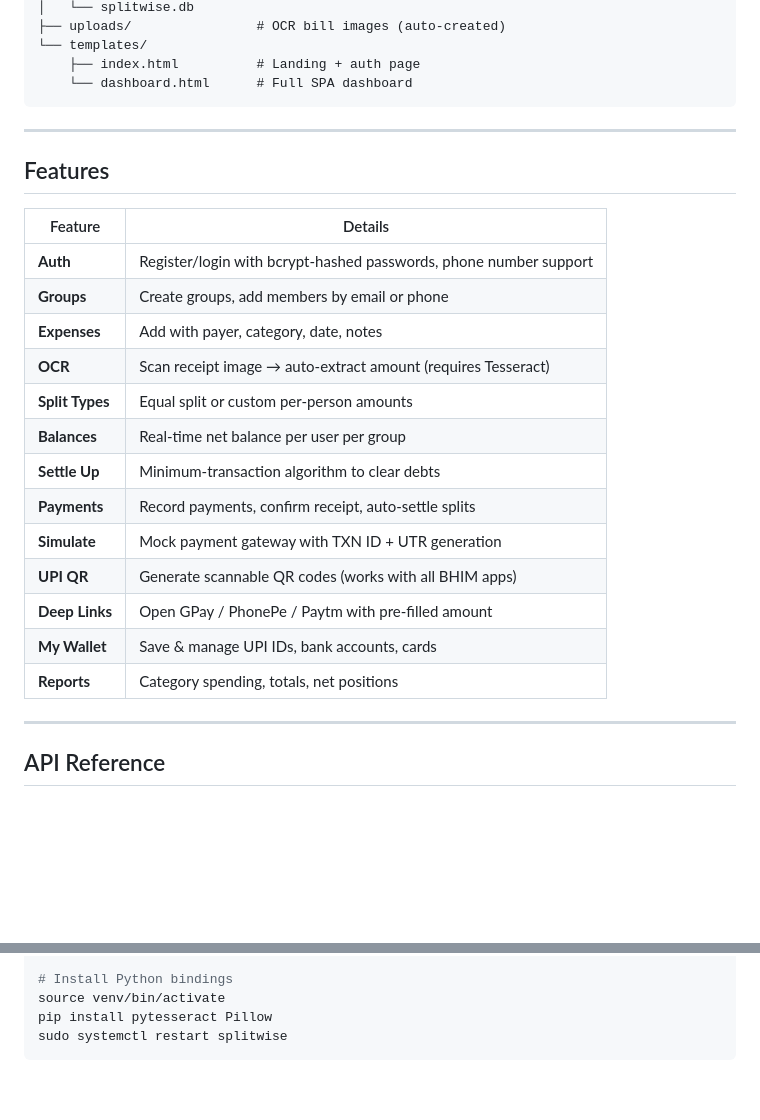
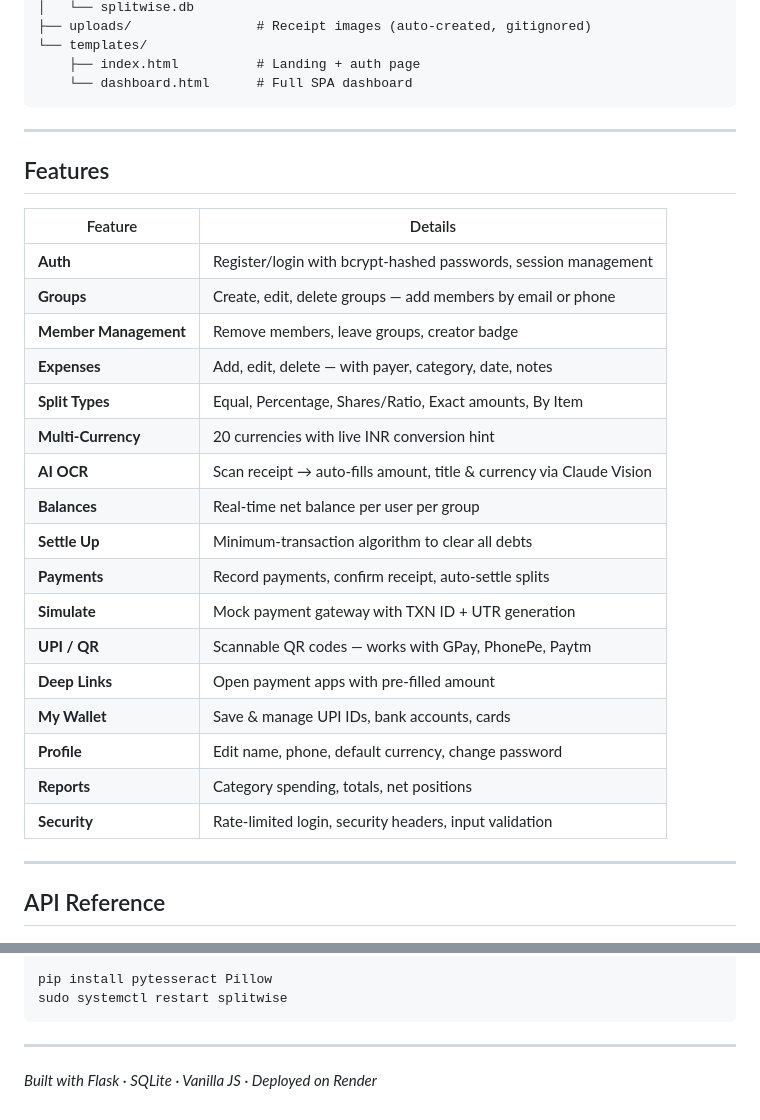
Before and after one commit to Fidha-uk/splitwise, a Markdown page: README.md, 2 parts joined by grey strips. GitHub-like rendering; blank space fills up the shorter version.

````diff
--- a/README.md
+++ b/README.md
@@ -69,5 +91,5 @@ splitwise/
 │   └── splitwise.db
-├── uploads/                # OCR bill images (auto-created)
+├── uploads/                # Receipt images (auto-created, gitignored)
 └── templates/
     ├── index.html          # Landing + auth page
     └── dashboard.html      # Full SPA dashboard
@@ -79,19 +101,23 @@ splitwise/
 
 | Feature | Details |
 |---------|---------|
-| **Auth** | Register/login with bcrypt-hashed passwords, phone number support |
-| **Groups** | Create groups, add members by email or phone |
-| **Expenses** | Add with payer, category, date, notes |
-| **OCR** | Scan receipt image → auto-extract amount (requires Tesseract) |
-| **Split Types** | Equal split or custom per-person amounts |
+| **Auth** | Register/login with bcrypt-hashed passwords, session management |
+| **Groups** | Create, edit, delete groups — add members by email or phone |
+| **Member Management** | Remove members, leave groups, creator badge |
+| **Expenses** | Add, edit, delete — with payer, category, date, notes |
+| **Split Types** | Equal, Percentage, Shares/Ratio, Exact amounts, By Item |
+| **Multi-Currency** | 20 currencies with live INR conversion hint |
+| **AI OCR** | Scan receipt → auto-fills amount, title & currency via Claude Vision |
 | **Balances** | Real-time net balance per user per group |
-| **Settle Up** | Minimum-transaction algorithm to clear debts |
+| **Settle Up** | Minimum-transaction algorithm to clear all debts |
 | **Payments** | Record payments, confirm receipt, auto-settle splits |
 | **Simulate** | Mock payment gateway with TXN ID + UTR generation |
-| **UPI QR** | Generate scannable QR codes (works with all BHIM apps) |
-| **Deep Links** | Open GPay / PhonePe / Paytm with pre-filled amount |
+| **UPI / QR** | Scannable QR codes — works with GPay, PhonePe, Paytm |
+| **Deep Links** | Open payment apps with pre-filled amount |
 | **My Wallet** | Save & manage UPI IDs, bank accounts, cards |
+| **Profile** | Edit name, phone, default currency, change password |
 | **Reports** | Category spending, totals, net positions |
+| **Security** | Rate-limited login, security headers, input validation |
 
 ---
 
@@ -209,8 +270,10 @@ sudo tail -f /var/www/splitwise/instance/error.log
 sudo apt install tesseract-ocr       # Ubuntu/Debian
 brew install tesseract               # macOS
 
-# Install Python bindings
-source venv/bin/activate
 pip install pytesseract Pillow
 sudo systemctl restart splitwise
 ```
+
+---
+
+*Built with Flask · SQLite · Vanilla JS · Deployed on Render*
````
Also changed, not shown: other parts of README.md (+123 -66 lines).
